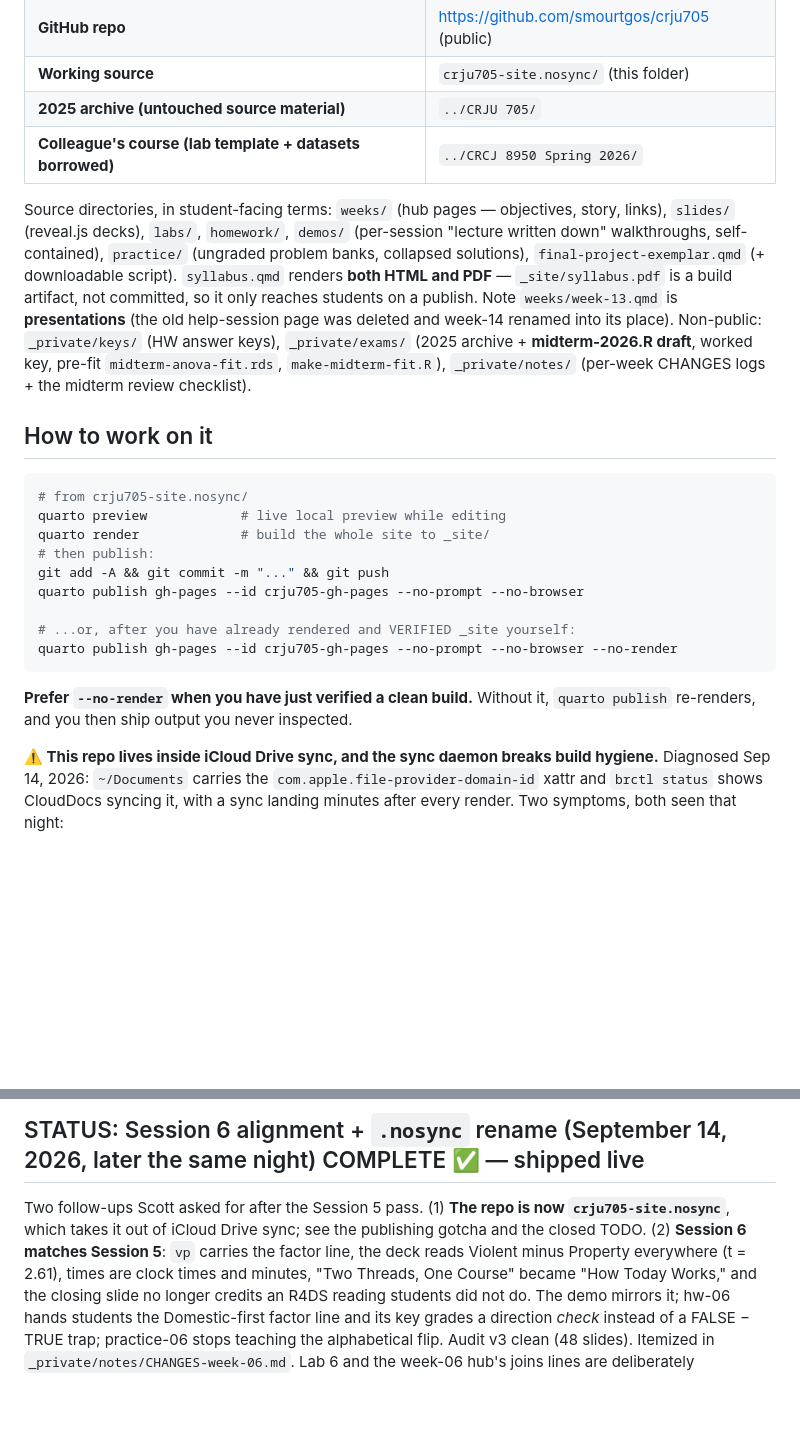
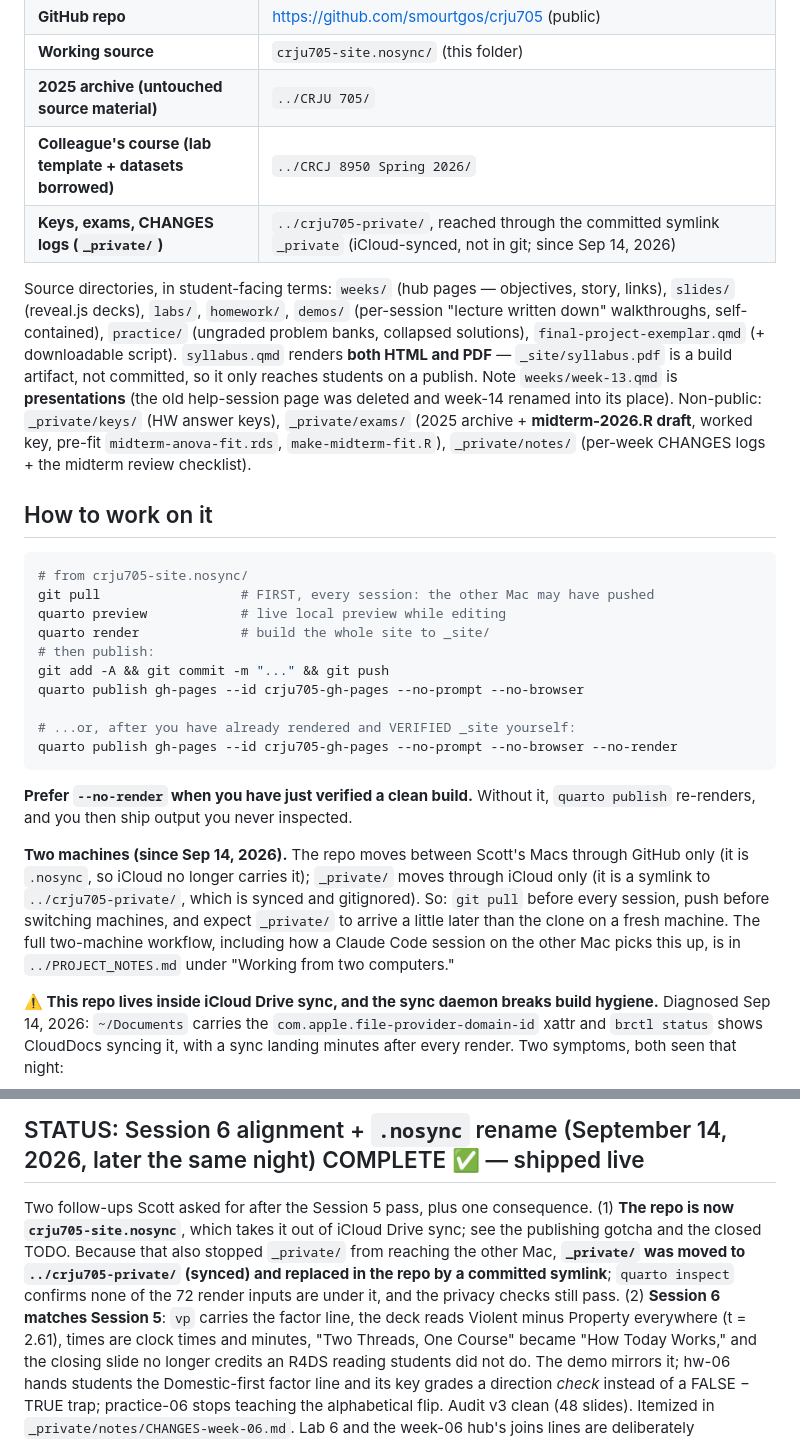
Before and after one commit to smourtgos/crju705, a Markdown page: PROJECT_NOTES.md, 2 parts joined by grey strips. Drawn GitHub-style; blank space fills up the shorter version.

Commit message:
Notes: two-machine workflow and the _private symlink
Co-Authored-By: Claude Fable 5.1 <noreply@anthropic.com>

````diff
--- a/PROJECT_NOTES.md
+++ b/PROJECT_NOTES.md
@@ -20,6 +20,7 @@ Textbook stays **Stanton, *Reasoning with Data*** (the only intro text doing fre
 | **Working source** | `crju705-site.nosync/` (this folder) |
 | **2025 archive (untouched source material)** | `../CRJU 705/` |
 | **Colleague's course (lab template + datasets borrowed)** | `../CRCJ 8950 Spring 2026/` |
+| **Keys, exams, CHANGES logs (`_private/`)** | `../crju705-private/`, reached through the committed symlink `_private` (iCloud-synced, not in git; since Sep 14, 2026) |
 
 Source directories, in student-facing terms: `weeks/` (hub pages — objectives, story, links), `slides/` (reveal.js decks), `labs/`, `homework/`, `demos/` (per-session "lecture written down" walkthroughs, self-contained), `practice/` (ungraded problem banks, collapsed solutions), `final-project-exemplar.qmd` (+ downloadable script). `syllabus.qmd` renders **both HTML and PDF** — `_site/syllabus.pdf` is a build artifact, not committed, so it only reaches students on a publish. Note `weeks/week-13.qmd` is **presentations** (the old help-session page was deleted and week-14 renamed into its place). Non-public: `_private/keys/` (HW answer keys), `_private/exams/` (2025 archive + **midterm-2026.R draft**, worked key, pre-fit `midterm-anova-fit.rds`, `make-midterm-fit.R`), `_private/notes/` (per-week CHANGES logs + the midterm review checklist).
 
@@ -27,6 +28,7 @@ Source directories, in student-facing terms: `weeks/` (hub pages — objectives,
 
 ```bash
 # from crju705-site.nosync/
+git pull                  # FIRST, every session: the other Mac may have pushed
 quarto preview            # live local preview while editing
 quarto render             # build the whole site to _site/
 # then publish:
@@ -39,6 +41,14 @@ quarto publish gh-pages --id crju705-gh-pages --no-prompt --no-browser --no-rend
 
 **Prefer `--no-render` when you have just verified a clean build.** Without it,
 `quarto publish` re-renders, and you then ship output you never inspected.
+
+**Two machines (since Sep 14, 2026).** The repo moves between Scott's Macs through
+GitHub only (it is `.nosync`, so iCloud no longer carries it); `_private/` moves through
+iCloud only (it is a symlink to `../crju705-private/`, which is synced and gitignored).
+So: `git pull` before every session, push before switching machines, and expect
+`_private/` to arrive a little later than the clone on a fresh machine. The full
+two-machine workflow, including how a Claude Code session on the other Mac picks this
+up, is in `../PROJECT_NOTES.md` under "Working from two computers."
 
 **⚠️ This repo lives inside iCloud Drive sync, and the sync daemon breaks build
 hygiene.** Diagnosed Sep 14, 2026: `~/Documents` carries the
@@ -193,9 +203,12 @@ Lab datasets (from colleague, CSV-cleaned, in `data/`): `prisoners`, `neighborho
 
 ## STATUS: Session 6 alignment + `.nosync` rename (September 14, 2026, later the same night) COMPLETE ✅ — shipped live
 
-Two follow-ups Scott asked for after the Session 5 pass. (1) **The repo is now
-`crju705-site.nosync`**, which takes it out of iCloud Drive sync; see the
-publishing gotcha and the closed TODO. (2) **Session 6 matches Session 5**: `vp`
+Two follow-ups Scott asked for after the Session 5 pass, plus one consequence. (1) **The
+repo is now `crju705-site.nosync`**, which takes it out of iCloud Drive sync; see the
+publishing gotcha and the closed TODO. Because that also stopped `_private/` from
+reaching the other Mac, **`_private/` was moved to `../crju705-private/` (synced) and
+replaced in the repo by a committed symlink**; `quarto inspect` confirms none of the 72
+render inputs are under it, and the privacy checks still pass. (2) **Session 6 matches Session 5**: `vp`
 carries the factor line, the deck reads Violent minus Property everywhere (t =
 2.61), times are clock times and minutes, "Two Threads, One Course" became "How
 Today Works," and the closing slide no longer credits an R4DS reading students did
````
